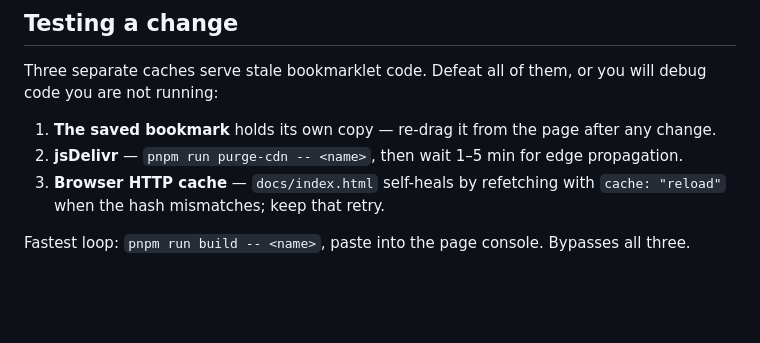
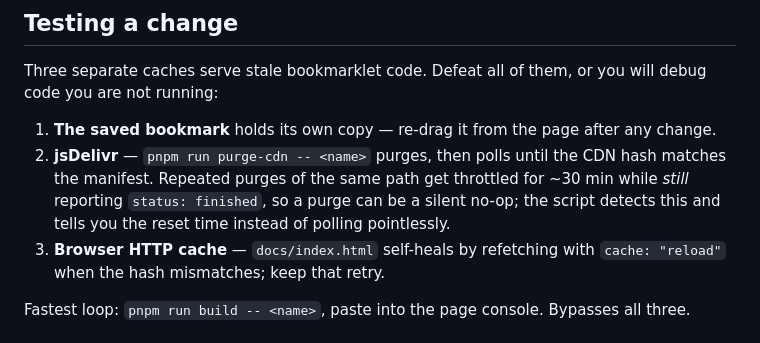
Before and after one commit to DiegoFleitas/bookmarklet-collection, a Markdown page: AGENTS.md, the part around the change. Drawn GitHub-style; blank space fills up the shorter version.

Commit message:
docs(agents): note jsdelivr purge throttling

```diff
--- a/AGENTS.md
+++ b/AGENTS.md
@@ -39,7 +39,7 @@
 Three separate caches serve stale bookmarklet code. Defeat all of them, or you will debug code you are not running:
 
 1. **The saved bookmark** holds its own copy — re-drag it from the page after any change.
-2. **jsDelivr** — `pnpm run purge-cdn -- <name>`, then wait 1–5 min for edge propagation.
+2. **jsDelivr** — `pnpm run purge-cdn -- <name>` purges, then polls until the CDN hash matches the manifest. Repeated purges of the same path get throttled for ~30 min while *still* reporting `status: finished`, so a purge can be a silent no-op; the script detects this and tells you the reset time instead of polling pointlessly.
 3. **Browser HTTP cache** — `docs/index.html` self-heals by refetching with `cache: "reload"` when the hash mismatches; keep that retry.
 
 Fastest loop: `pnpm run build -- <name>`, paste into the page console. Bypasses all three.
```
